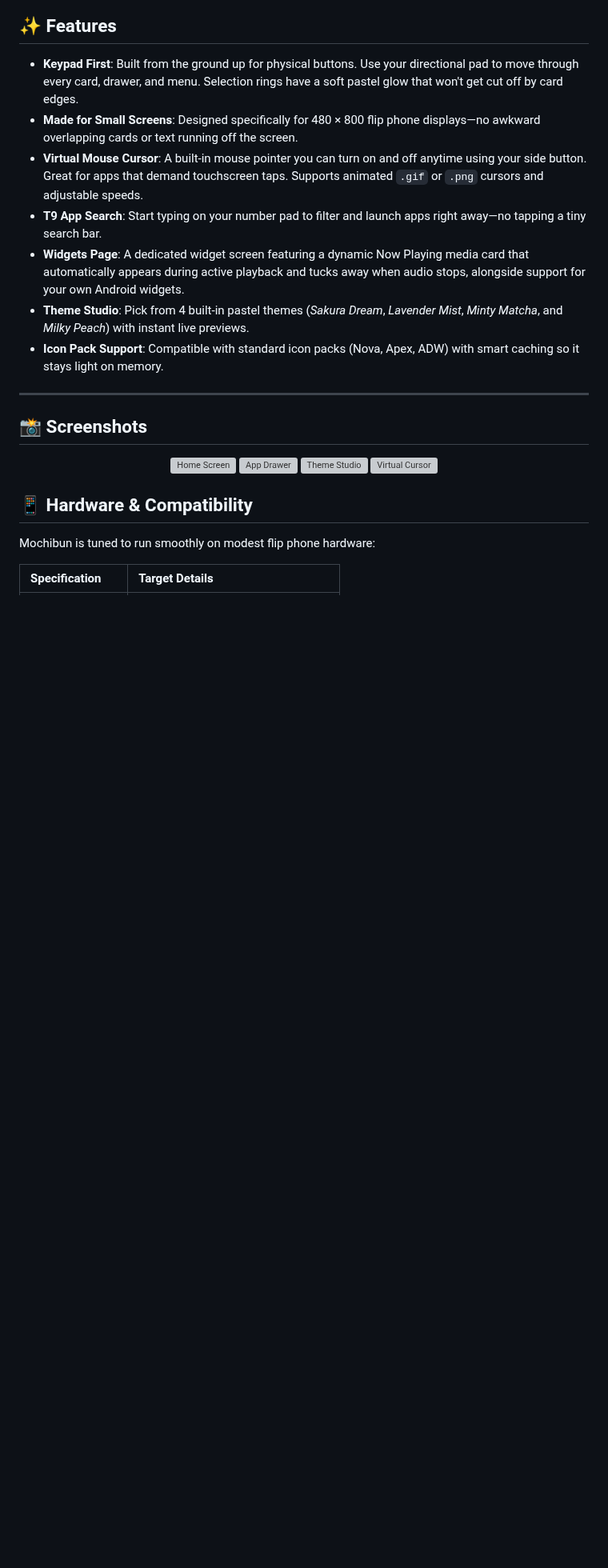
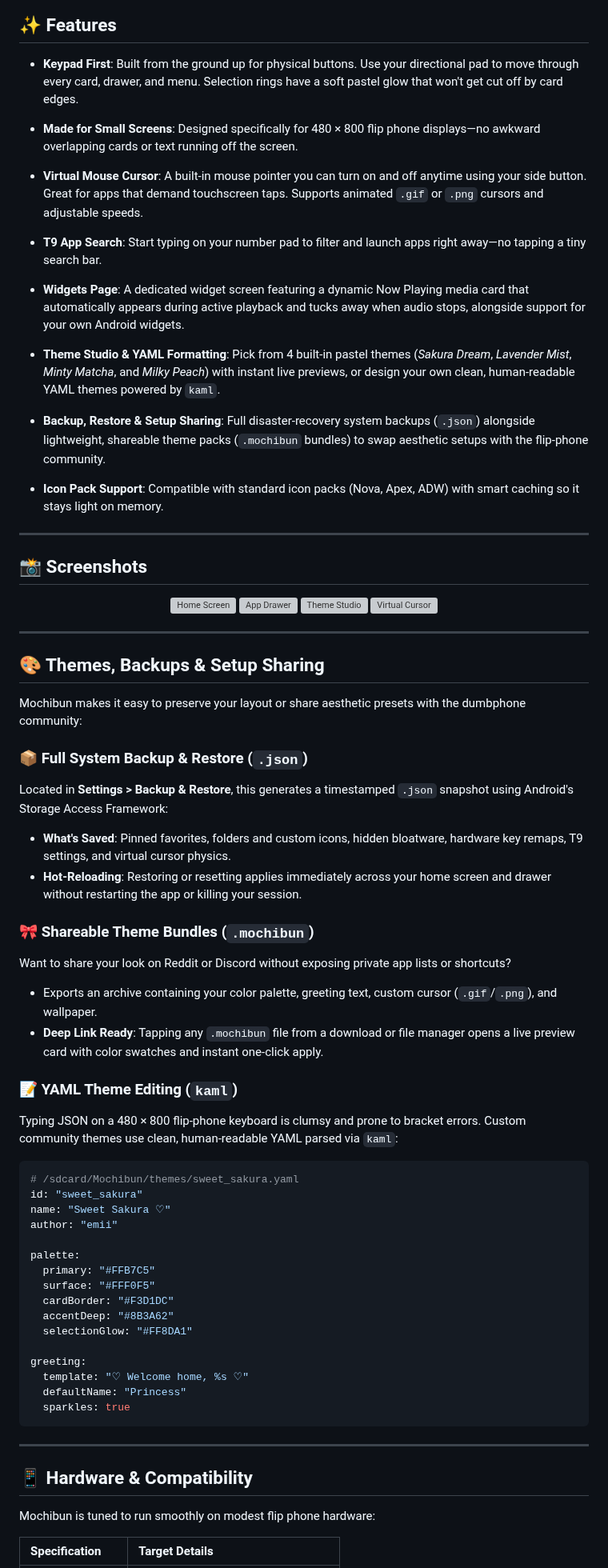
Before and after one commit to smolstinkyprincess/Mochibun, a Markdown page: README.md, the part around one of its changes. Shown at 80% size. GitHub-like rendering; blank space fills up the shorter version; grey boxes are pictures that could not be loaded.

````diff
--- a/README.md
+++ b/README.md
@@ -9,11 +9,19 @@ Mochibun pairs a **dreamy pastel aesthetic** with comfy D-pad navigation, physic
 ## ✨ Features
 
 - **Keypad First**: Built from the ground up for physical buttons. Use your directional pad to move through every card, drawer, and menu. Selection rings have a soft pastel glow that won't get cut off by card edges.
+
 - **Made for Small Screens**: Designed specifically for 480 × 800 flip phone displays—no awkward overlapping cards or text running off the screen.
+
 - **Virtual Mouse Cursor**: A built-in mouse pointer you can turn on and off anytime using your side button. Great for apps that demand touchscreen taps. Supports animated `.gif` or `.png` cursors and adjustable speeds.
+
 - **T9 App Search**: Start typing on your number pad to filter and launch apps right away—no tapping a tiny search bar.
+
 - **Widgets Page**: A dedicated widget screen featuring a dynamic Now Playing media card that automatically appears during active playback and tucks away when audio stops, alongside support for your own Android widgets.
-- **Theme Studio**: Pick from 4 built-in pastel themes (*Sakura Dream*, *Lavender Mist*, *Minty Matcha*, and *Milky Peach*) with instant live previews.
+
+- **Theme Studio & YAML Formatting**: Pick from 4 built-in pastel themes (*Sakura Dream*, *Lavender Mist*, *Minty Matcha*, and *Milky Peach*) with instant live previews, or design your own clean, human-readable YAML themes powered by `kaml`.
+
+- **Backup, Restore & Setup Sharing**: Full disaster-recovery system backups (`.json`) alongside lightweight, shareable theme packs (`.mochibun` bundles) to swap aesthetic setups with the flip-phone community.
+
 - **Icon Pack Support**: Compatible with standard icon packs (Nova, Apex, ADW) with smart caching so it stays light on memory.
 
 ---
@@ -28,6 +36,46 @@ Mochibun pairs a **dreamy pastel aesthetic** with comfy D-pad navigation, physic
 <img src="fastlane/metadata/android/en-US/images/phoneScreenshots/4_recents.png" width="22%" alt="Virtual Cursor" />
 
 </div>
+
+---
+
+## 🎨 Themes, Backups & Setup Sharing
+
+Mochibun makes it easy to preserve your layout or share aesthetic presets with the dumbphone community:
+
+### 📦 Full System Backup & Restore (`.json`)
+Located in **Settings > Backup & Restore**, this generates a timestamped `.json` snapshot using Android's Storage Access Framework:
+- **What's Saved**: Pinned favorites, folders and custom icons, hidden bloatware, hardware key remaps, T9 settings, and virtual cursor physics.
+- **Hot-Reloading**: Restoring or resetting applies immediately across your home screen and drawer without restarting the app or killing your session.
+
+### 🎀 Shareable Theme Bundles (`.mochibun`)
+Want to share your look on Reddit or Discord without exposing private app lists or shortcuts?
+- Exports an archive containing your color palette, greeting text, custom cursor (`.gif`/`.png`), and wallpaper.
+- **Deep Link Ready**: Tapping any `.mochibun` file from a download or file manager opens a live preview card with color swatches and instant one-click apply.
+
+### 📝 YAML Theme Editing (`kaml`)
+Typing JSON on a 480 × 800 flip-phone keyboard is clumsy and prone to bracket errors. Custom community themes use clean, human-readable YAML parsed via `kaml`:
+
+```yaml
+# /sdcard/Mochibun/themes/sweet_sakura.yaml
+id: "sweet_sakura"
+name: "Sweet Sakura ♡"
+author: "emii"
+
+palette:
+  primary: "#FFB7C5"
+  surface: "#FFF0F5"
+  cardBorder: "#F3D1DC"
+  accentDeep: "#8B3A62"
+  selectionGlow: "#FF8DA1"
+
+greeting:
+  template: "♡ Welcome home, %s ♡"
+  defaultName: "Princess"
+  sparkles: true
+```
+
+---
 
 ## 📱 Hardware & Compatibility
 
````
Also changed, not shown: other parts of README.md (+3 -2 lines).
